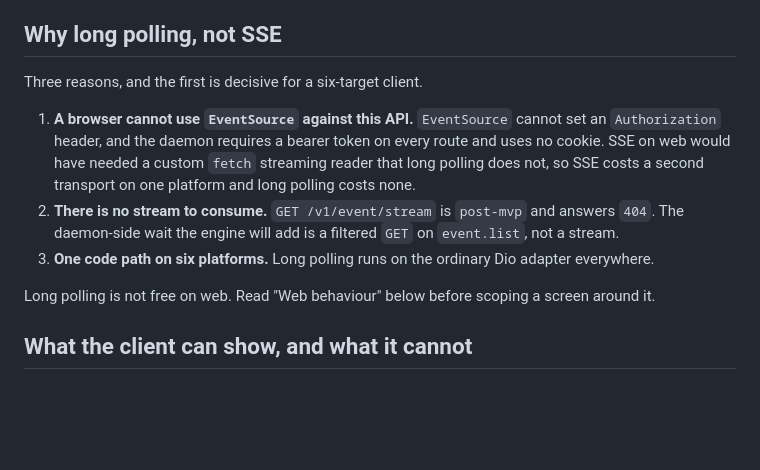
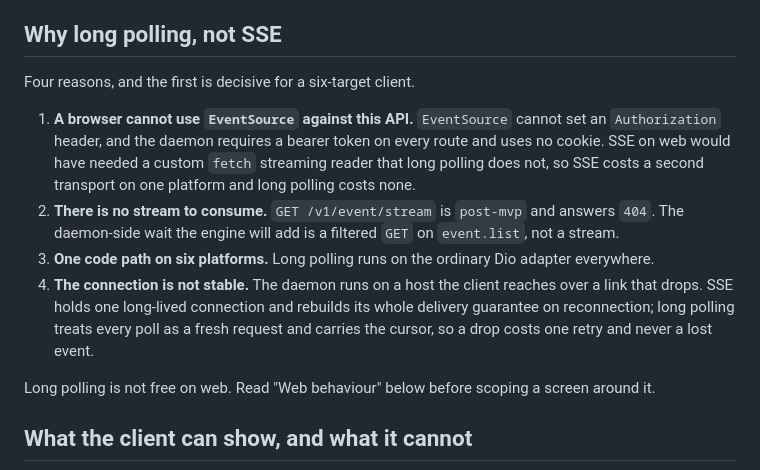
Before and after one commit to kanthorlabs/kanthord-apps, a Markdown page: docs/api/polling.md, the part around the change. Drawn GitHub-style; blank space fills up the shorter version.

```diff
--- a/docs/api/polling.md
+++ b/docs/api/polling.md
@@ -6,7 +6,7 @@ no framing parser, no `SseClientType`, no conditional import, no browser `fetch`
 
 ## Why long polling, not SSE
 
-Three reasons, and the first is decisive for a six-target client.
+Four reasons, and the first is decisive for a six-target client.
 
 1. **A browser cannot use `EventSource` against this API.** `EventSource` cannot set an
    `Authorization` header, and the daemon requires a bearer token on every route and uses no cookie.
@@ -15,6 +15,10 @@ Three reasons, and the first is decisive for a six-target client.
 2. **There is no stream to consume.** `GET /v1/event/stream` is `post-mvp` and answers `404`. The
    daemon-side wait the engine will add is a filtered `GET` on `event.list`, not a stream.
 3. **One code path on six platforms.** Long polling runs on the ordinary Dio adapter everywhere.
+4. **The connection is not stable.** The daemon runs on a host the client reaches over a link that
+   drops. SSE holds one long-lived connection and rebuilds its whole delivery guarantee on
+   reconnection; long polling treats every poll as a fresh request and carries the cursor, so a drop
+   costs one retry and never a lost event.
 
 Long polling is not free on web. Read "Web behaviour" below before scoping a screen around it.
 
```
Also changed, not shown: CLAUDE.md (+4 -5 lines), docs/testing.md (+13 -12 lines).
